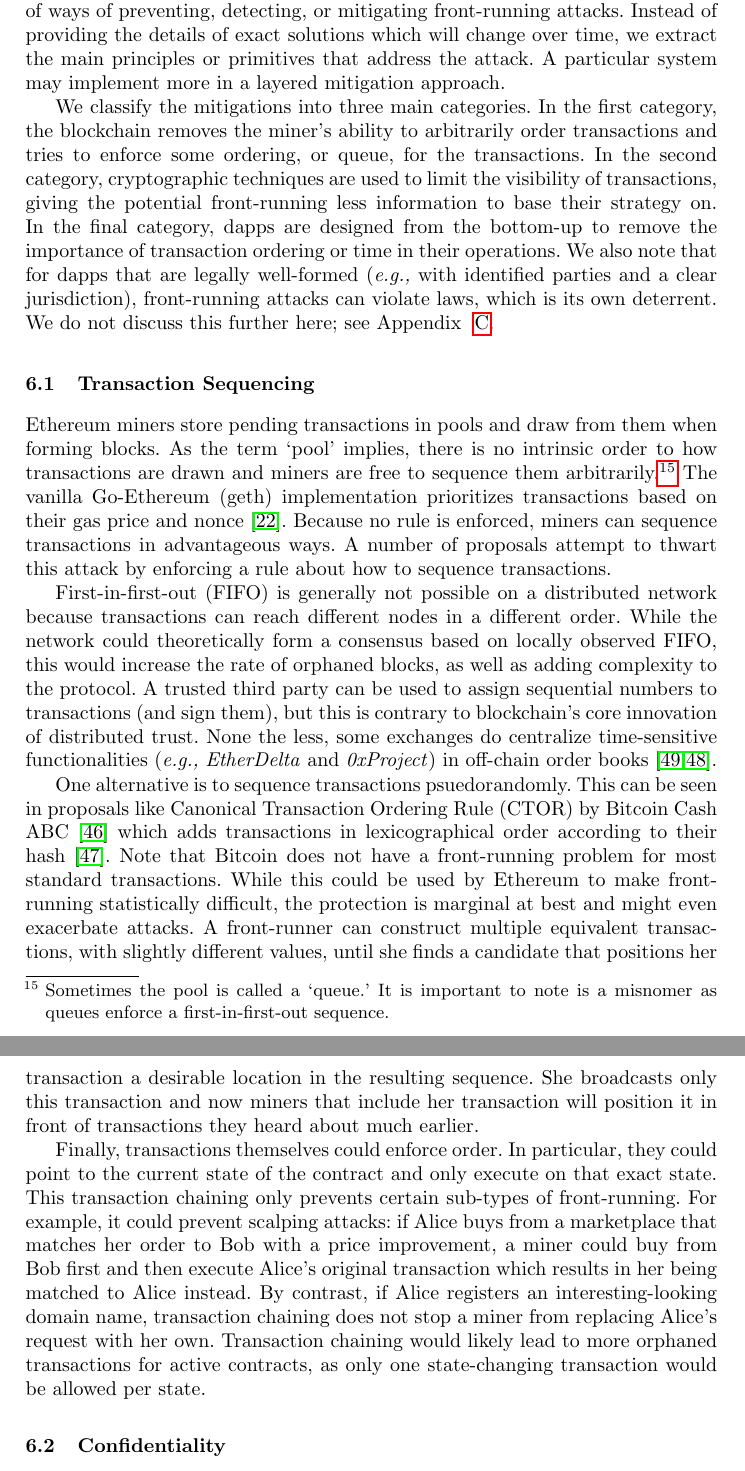
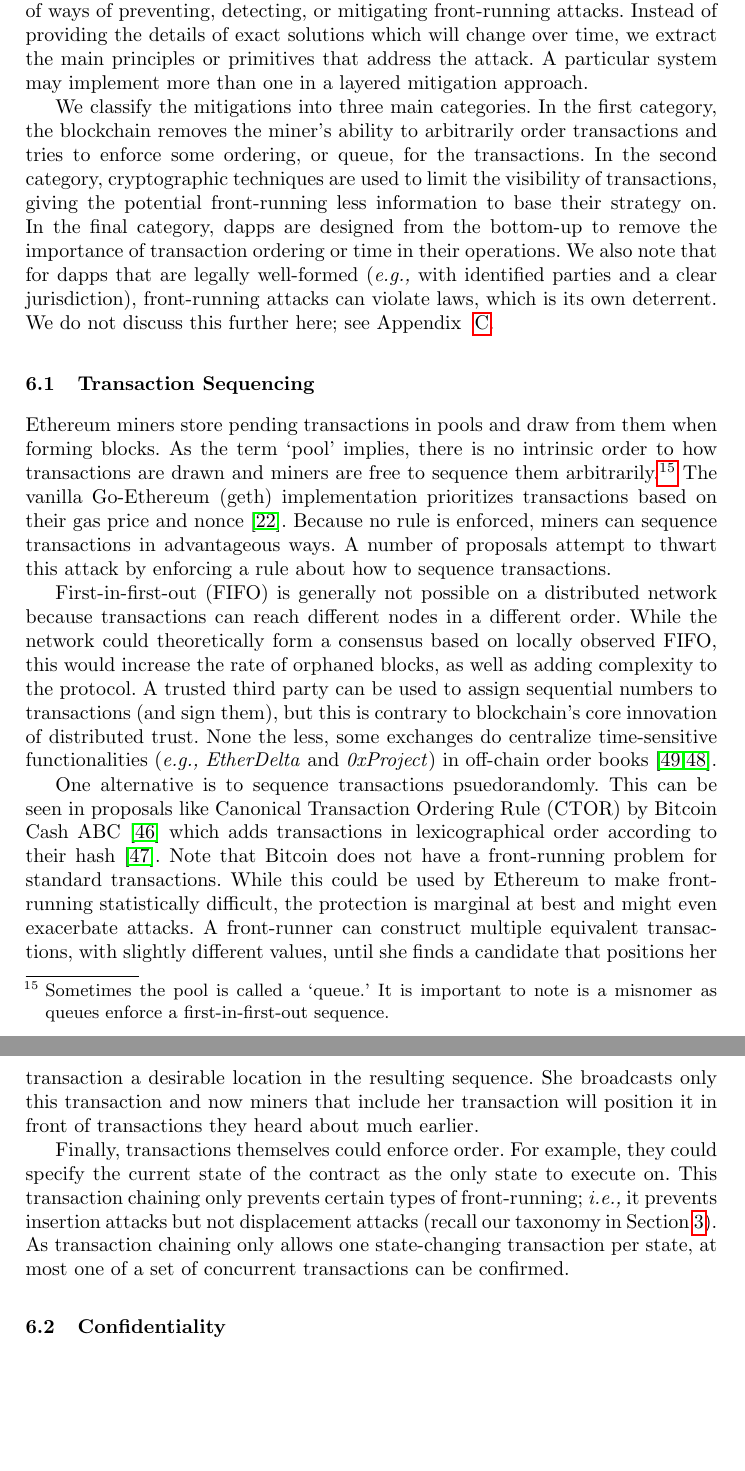
Before and after one commit to MadibaGroup/2018-Dolunay, a LaTeX paper (frontrunning/Latex/main.tex, which reads frontrunning/Latex/sections/paper.tex): two parts of pages 12 and 13 of 20, joined at a grey line, cut so that both start at the same text, the shorter picture padded with empty space. Compiled offline with pdfLaTeX.

Commit message:
some minor edits

```diff
--- a/frontrunning/Latex/sections/paper.tex
+++ b/frontrunning/Latex/sections/paper.tex
@@ -206,7 +208,7 @@ By tracing the transactions from these 30 addresses, we found explicit interfere
 %https://drive.mindmup.com/map/1u27BpAgU2CVy4BUf33cTRsOzJ01W3Gl2
 
 
-As we studied front-running attacks on blockchain, we also encountered a number of ways of preventing, detecting, or mitigating front-running attacks. Instead of providing the details of exact solutions which will change over time, we extract the main principles or primitives that address the attack. A particular system may implement more in a layered mitigation approach.
+As we studied front-running attacks on blockchain, we also encountered a number of ways of preventing, detecting, or mitigating front-running attacks. Instead of providing the details of exact solutions which will change over time, we extract the main principles or primitives that address the attack. A particular system may implement more than one in a layered mitigation approach.
 
 We classify the mitigations into three main categories. In the first category, the blockchain removes the miner's ability to arbitrarily order transactions and tries to enforce some ordering, or queue, for the transactions. In the second category, cryptographic techniques are used to limit the visibility of transactions, giving the potential front-running less information to base their strategy on. In the final category, dapps are designed from the bottom-up to remove the importance of transaction ordering or time in their operations. We also note that for dapps that are legally well-formed (\eg with identified parties and a clear jurisdiction), front-running attacks can violate laws, which is its own deterrent. We do not discuss this further here; see Appendix ~\ref{app:traditionalprevention}.
 
@@ -217,10 +219,10 @@ Ethereum miners store pending transactions in pools and draw from them when form
 
 First-in-first-out (FIFO) is generally not possible on a distributed network because transactions can reach different nodes in a different order. While the network could theoretically form a consensus based on locally observed FIFO, this would increase the rate of orphaned blocks, as well as adding complexity to the protocol. A trusted third party can be used to assign sequential numbers to transactions (and sign them), but this is contrary to blockchain's core innovation of distributed trust. None the less, some exchanges do centralize time-sensitive functionalities (\eg  \textit{EtherDelta} and \textit{0xProject}) in off-chain order books~\cite{warren20170x,0xfrontrunning:online}.
 
-One alternative is to sequence transactions psuedorandomly. This can be seen in proposals like Canonical Transaction Ordering Rule (CTOR) by Bitcoin Cash ABC~\cite{bitcoincashabcFork} which adds transactions in lexicographical order according to their hash~\cite{bitcoinABC2018CTOR}. Note that Bitcoin does not have a front-running problem for most standard transactions. While this could be used by Ethereum to make front-running statistically difficult, the protection is marginal at best and might even exacerbate attacks. A front-runner can construct multiple equivalent transactions, with slightly different values, until she finds a candidate that positions her transaction a desirable location in the resulting sequence. She broadcasts only this transaction and now miners that include her transaction will position it in front of transactions they heard about much earlier.
+One alternative is to sequence transactions psuedorandomly. This can be seen in proposals like Canonical Transaction Ordering Rule (CTOR) by Bitcoin Cash ABC~\cite{bitcoincashabcFork} which adds transactions in lexicographical order according to their hash~\cite{bitcoinABC2018CTOR}. Note that Bitcoin does not have a front-running problem for standard transactions. While this could be used by Ethereum to make front-running statistically difficult, the protection is marginal at best and might even exacerbate attacks. A front-runner can construct multiple equivalent transactions, with slightly different values, until she finds a candidate that positions her transaction a desirable location in the resulting sequence. She broadcasts only this transaction and now miners that include her transaction will position it in front of transactions they heard about much earlier.
 
 
-Finally, transactions themselves could enforce order. In particular, they could point to the current state of the contract and only execute on that exact state. This transaction chaining only prevents certain sub-types of front-running. For example, it could prevent scalping attacks: if Alice buys from a marketplace that matches her order to Bob with a price improvement, a miner could buy from Bob first and then execute Alice's original transaction which results in her being matched to Alice instead. By contrast, if Alice registers an interesting-looking domain name, transaction chaining does not stop a miner from replacing Alice's request with her own. Transaction chaining would likely lead to more orphaned transactions for active contracts, as only one state-changing transaction would be allowed per state.
+Finally, transactions themselves could enforce order. For example, they could specify the current state of the contract as the only state to execute on. This transaction chaining only prevents certain types of front-running; \ie it prevents insertion attacks but not displacement attacks (recall our taxonomy in Section~\ref{sec:taxonomy}). As transaction chaining only allows one state-changing transaction per state, at most one of a set of concurrent transactions can be confirmed.
 
 %\paragraph{Design Decision \#1: Fixed Transaction Ordering.} da Silva~\etal~\cite{fixedordering2018silva} proposes an algorithm, known as Fixed Transaction Ordering and Admission (FTOA), in the consensus protocol that enforces the order of the transactions in the mined blocks, using logical timestamps in a Byzantine setting, to eliminate transaction reordering by miners. This is a theoretical solution and is not trivial to implement in the current Byzantine consensus protocols.
 
```
Also changed, not shown: frontrunning/Latex/sections/paper.tex (2 more changed lines).
